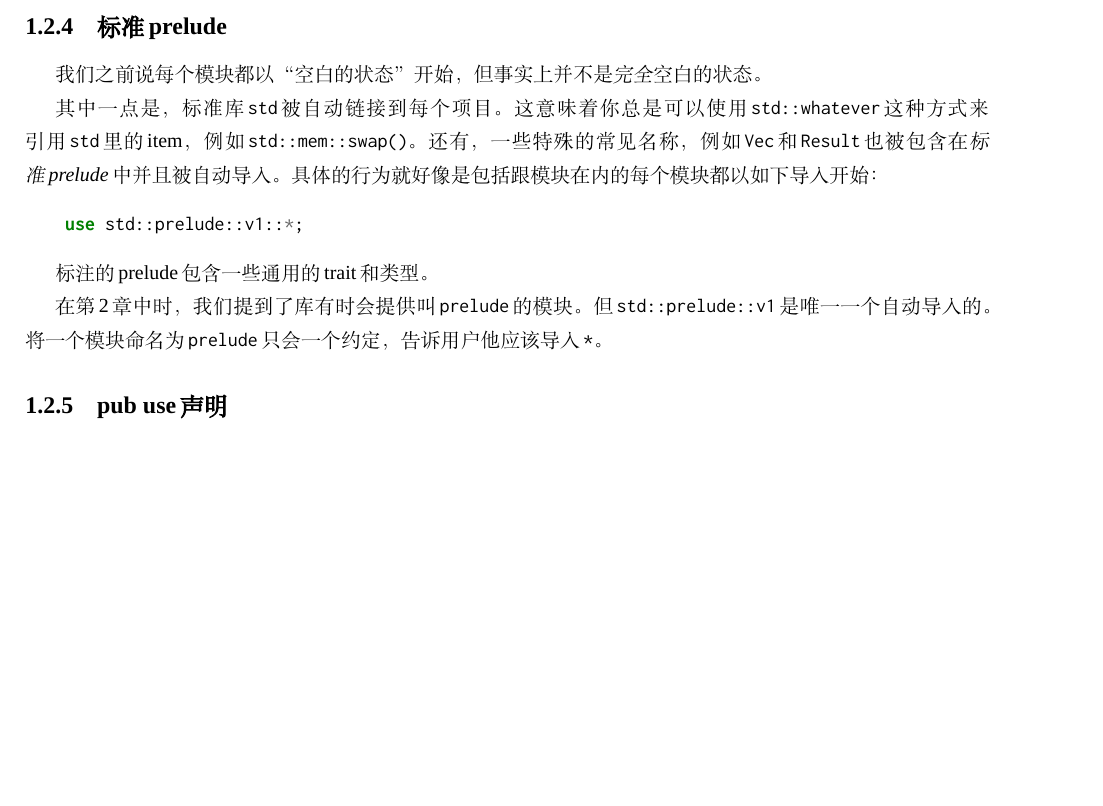
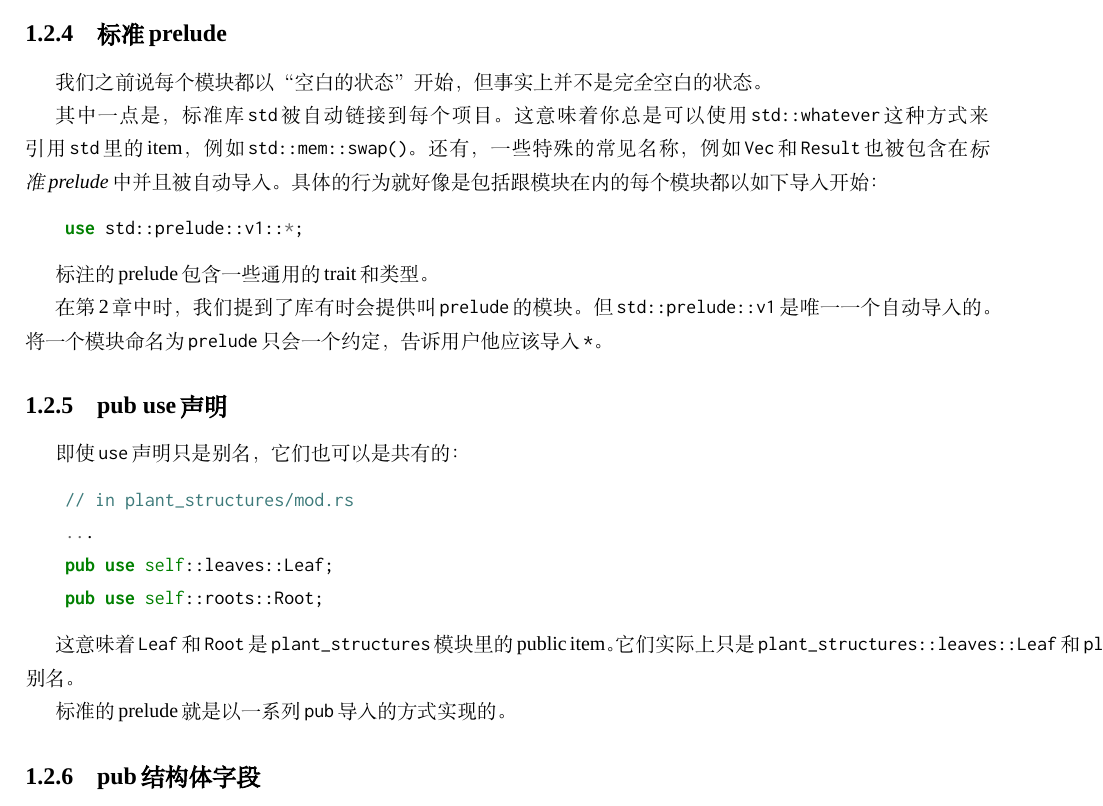
Before and after one commit to MeouSker77/ProgrammingRust, a LaTeX thesis (src/main.tex, which reads src/ch08.tex): part of page 15 of 15, cut so that both start at the same text, the shorter picture padded with empty space. Compiled offline with XeLaTeX; a missing font is replaced by an installed copy or a similar font.

Commit message:
完成了8.2.5

```diff
--- a/src/ch08.tex
+++ b/src/ch08.tex
@@ -508,3 +508,16 @@ Rust保证编译器将总是接受语言的所有版本，并且程序可以自
 在\hyperref[ch02]{第2章}中时，我们提到了库有时会提供叫\texttt{prelude}的模块。但\texttt{std::prelude::v1}是唯一一个自动导入的。将一个模块命名为\texttt{prelude}只会一个约定，告诉用户他应该导入\texttt{*}。
 
 \subsection{pub use声明}
+即使\texttt{use}声明只是别名，它们也可以是共有的：
+\begin{minted}{Rust}
+    // in plant_structures/mod.rs
+    ...
+    pub use self::leaves::Leaf;
+    pub use self::roots::Root;
+\end{minted}
+
+这意味着\texttt{Leaf}和\texttt{Root}是\texttt{plant\_structures}模块里的public item。它们实际上只是\texttt{plant\_structures::leaves::Leaf}和\texttt{plant\_structures::roots::Root}的别名。
+
+标准的prelude就是以一系列\texttt{pub}导入的方式实现的。
+
+\subsection{pub结构体字段}
```
